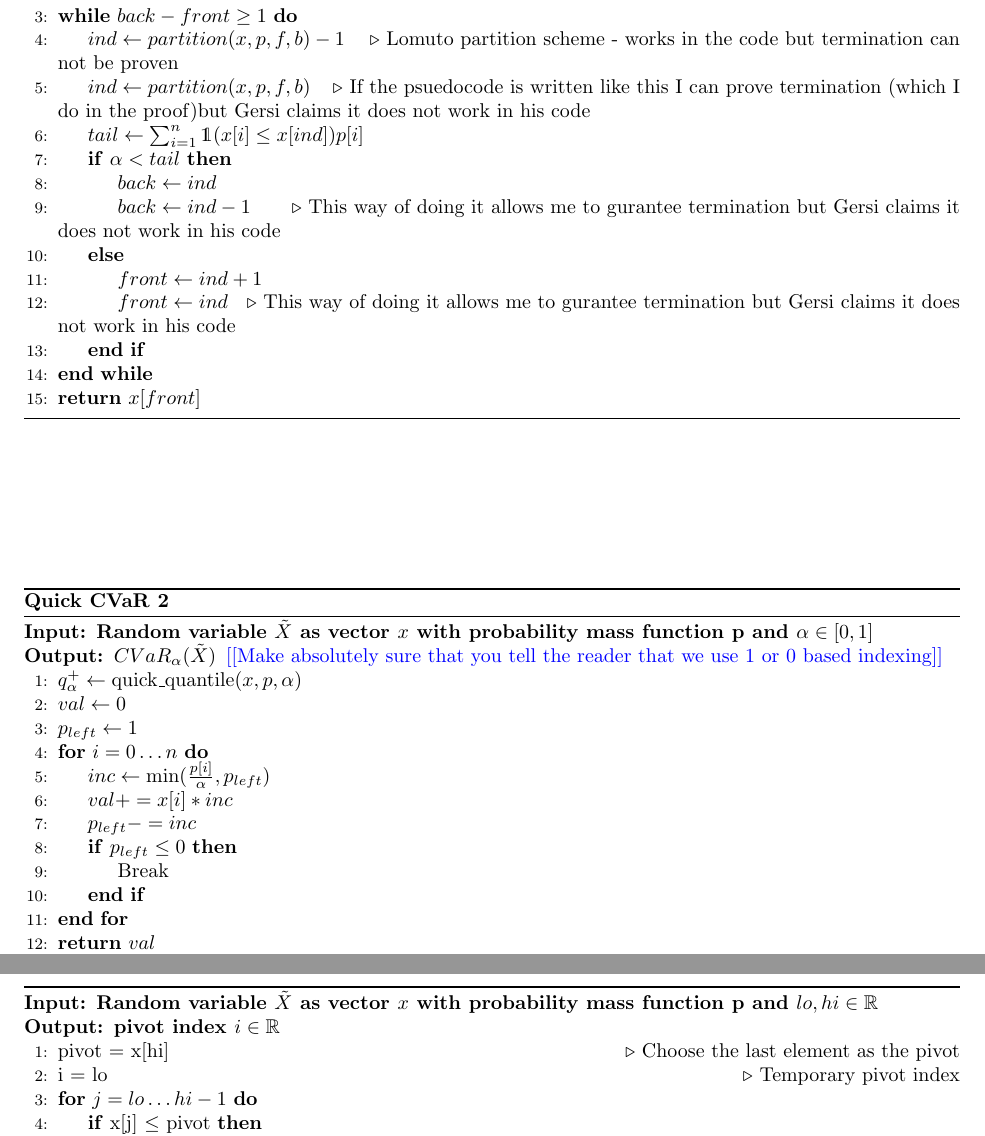
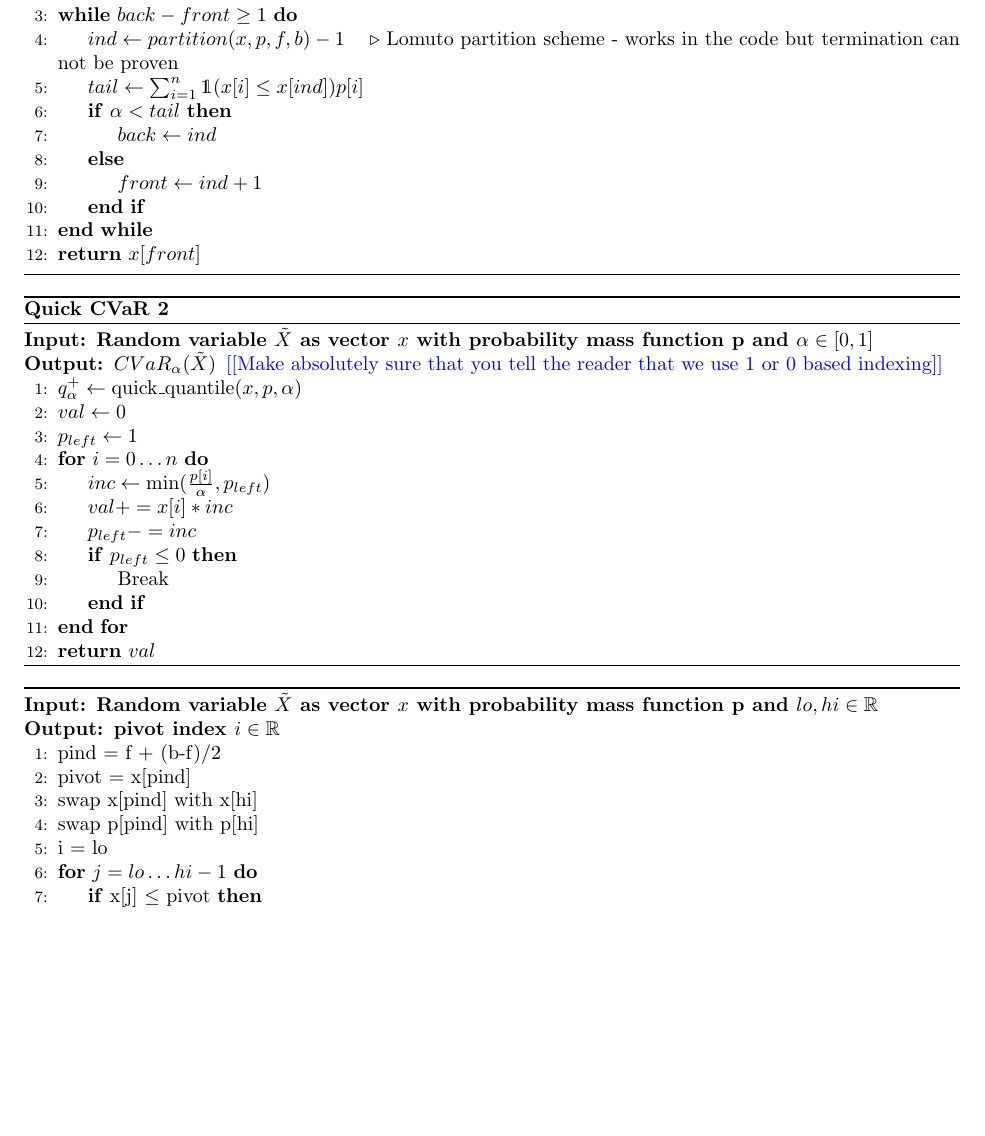
Before and after one commit to GersiD/FastCVaR, a LaTeX document (main.tex): two parts of pages 4 and 5 of 5 before the commit and part of page 4 of 5 after it, the two joined at a grey line, cut so that both start at the same text, the shorter picture padded with empty space. Compiled offline with pdfLaTeX.

Commit message:
changes to latex

```diff
--- a/main.tex
+++ b/main.tex
@@ -273,15 +273,11 @@ Let $\tau\opt $ is optimal in \eqref{eq:var-definition} (max definition) and the
     \State{ $back \gets n$ }
     \While{$back - front \geq 1$}
     \State{$ind \gets partition(x, p, f, b) - 1$  \Comment{Lomuto partition scheme - works in the code but termination can not be proven}}
-    \State{$ind \gets partition(x, p, f, b) $  \Comment{If the psuedocode is written like this I can prove termination (which I do in the proof)but Gersi claims it does not work in his code}
     \State{$tail \gets \sum_{i=1}^n \mathds{1}(x[i] \leq x[ind]) p[i]$}
       \If{$\alpha < tail$}
       \State{$back \gets ind$}
-      \State{$back \gets ind - 1$ \Comment This way of doing it allows me to gurantee termination but Gersi claims it does not work in his code}
       \Else{}
-
       \State{$front \gets ind + 1$}
-       \State{$front \gets ind$ \Comment This way of doing it allows me to gurantee termination but Gersi claims it does not work in his code}
       \EndIf{}
     \EndWhile{}
     \State{\Return{$x[front]$}}
@@ -324,8 +320,11 @@ Let $\tau\opt $ is optimal in \eqref{eq:var-definition} (max definition) and the
   \begin{algorithmic}[1]
     \Require{}
     \Ensure{}
-    \State{pivot = x[hi] \Comment{Choose the last element as the pivot}}
-    \State{i = lo \Comment{Temporary pivot index}}
+    \State{pind = f + (b-f)/2}
+    \State{pivot = x[pind]}
+    \State{swap x[pind] with x[hi]}
+    \State{swap p[pind] with p[hi]}
+    \State{i = lo}
     \For{$j = lo \dots hi - 1$}
         \If{x[j] $\leq$ pivot}
           \State{swap x[i] with x[j]}
```
